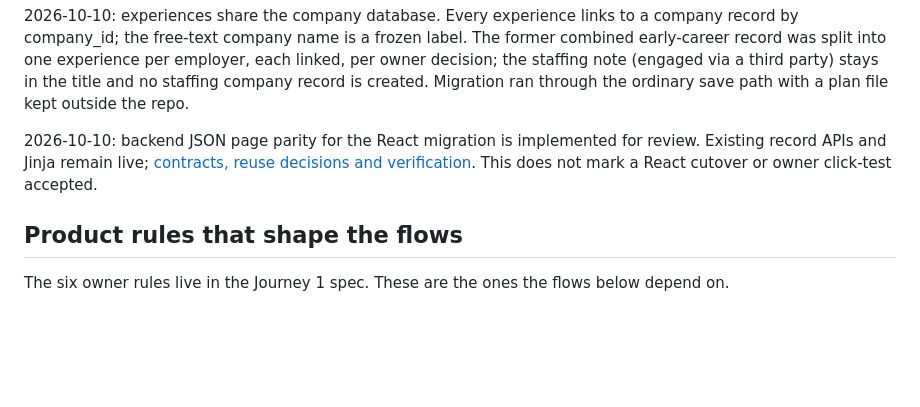
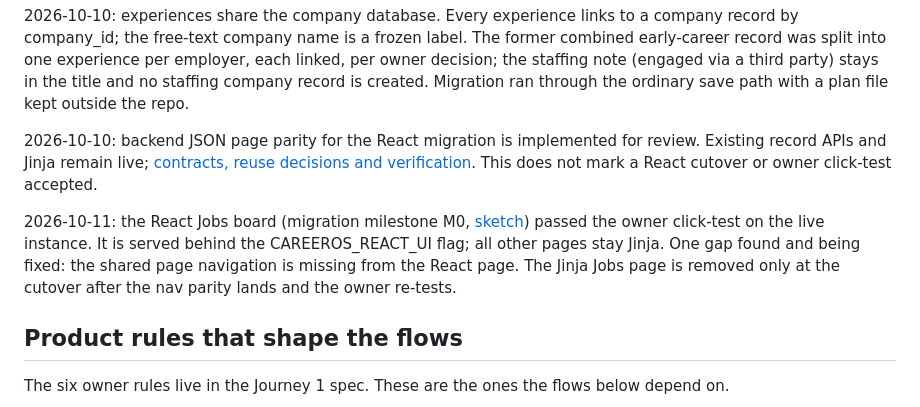
Before and after one commit to jozzian-agent/careeros-work-copy, a Markdown page: PROJECT.md, the part around the change. GitHub-like rendering; blank space fills up the shorter version.

Commit message:
Record M0 owner acceptance and the nav gap in PROJECT.md

```diff
--- a/PROJECT.md
+++ b/PROJECT.md
@@ -13,6 +13,8 @@ As of 2026-10-09 the product is a personal tool for one owner. It runs on the ow
 2026-10-10: experiences share the company database. Every experience links to a company record by company_id; the free-text company name is a frozen label. The former combined early-career record was split into one experience per employer, each linked, per owner decision; the staffing note (engaged via a third party) stays in the title and no staffing company record is created. Migration ran through the ordinary save path with a plan file kept outside the repo.
 
 2026-10-10: backend JSON page parity for the React migration is implemented for review. Existing record APIs and Jinja remain live; [contracts, reuse decisions and verification](docs/m1-api-contracts.md). This does not mark a React cutover or owner click-test accepted.
+
+2026-10-11: the React Jobs board (migration milestone M0, [sketch](docs/m0-jobs-board-sketch.md)) passed the owner click-test on the live instance. It is served behind the CAREEROS_REACT_UI flag; all other pages stay Jinja. One gap found and being fixed: the shared page navigation is missing from the React page. The Jinja Jobs page is removed only at the cutover after the nav parity lands and the owner re-tests.
 
 ## Product rules that shape the flows
 
```
